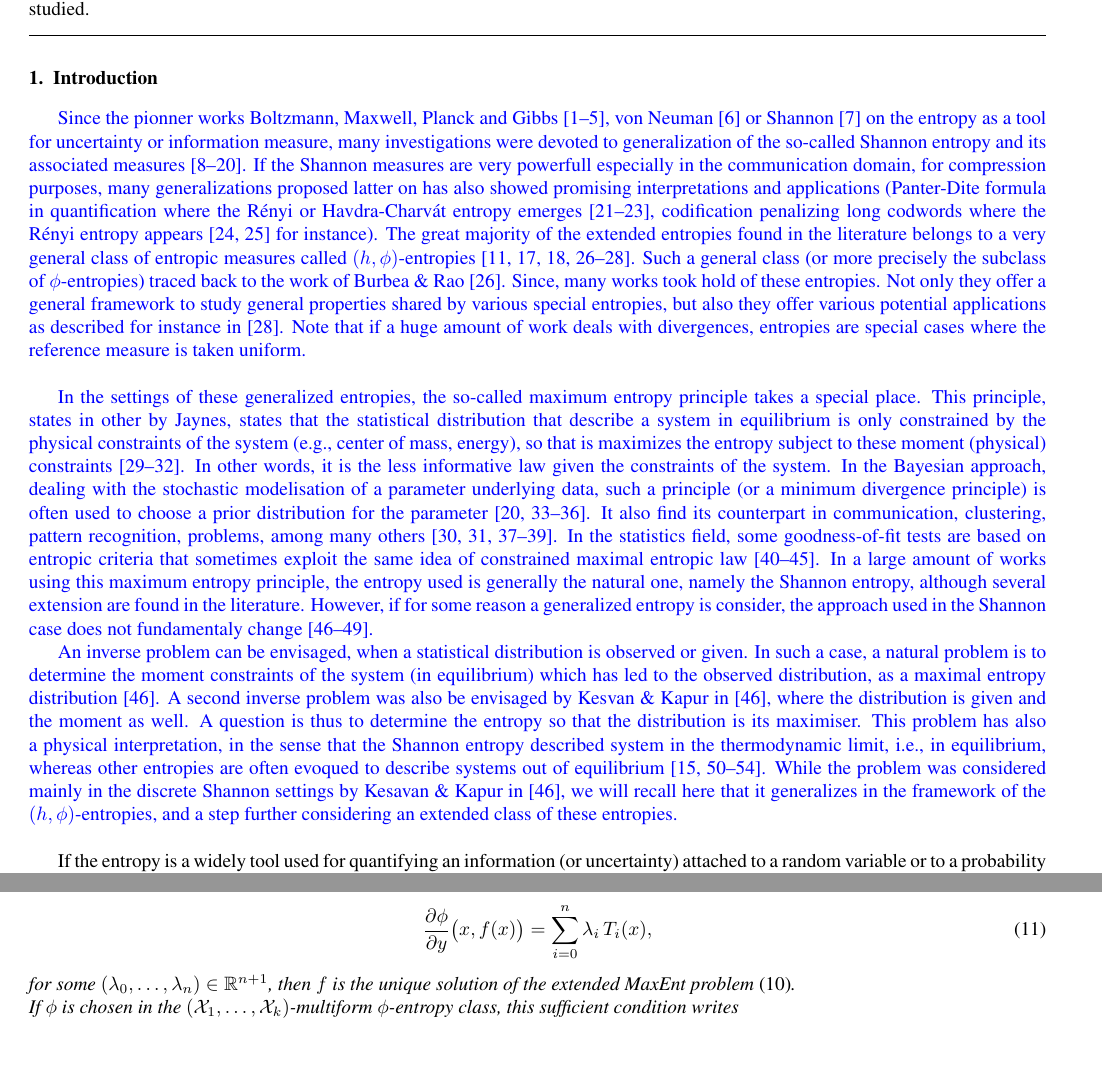
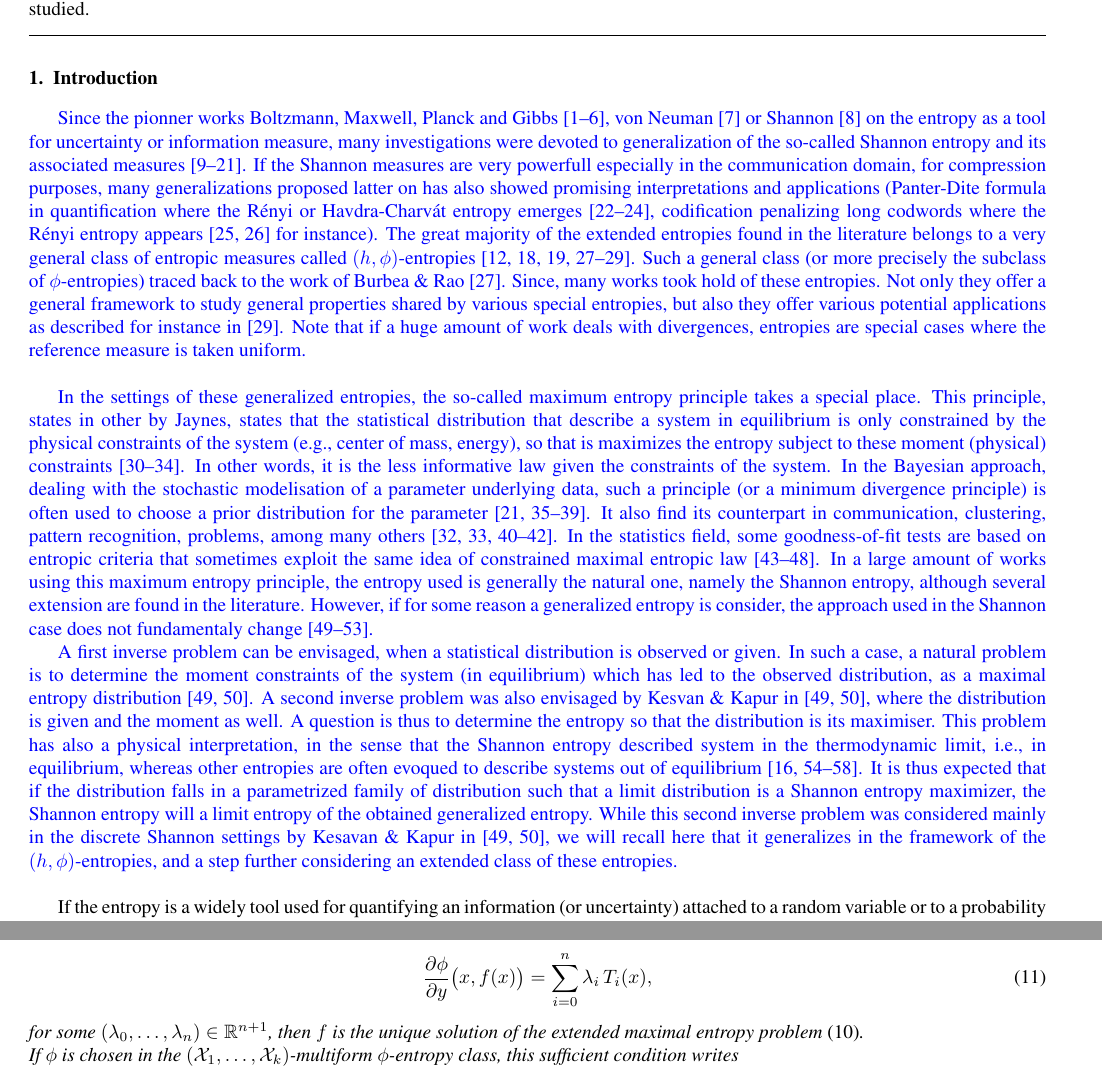
Before and after one commit to jfbercher/SZ, a LaTeX paper (New_entropies_v10.tex): two parts of pages 1 and 4 of 16, joined at a grey line, cut so that both start at the same text, the shorter picture padded with empty space. Compiled offline with pdfLaTeX.

Commit message:
31MArs_SZ

```diff
--- a/New_entropies_v10.tex
+++ b/New_entropies_v10.tex
@@ -112,7 +112,7 @@
 
 % Bol96, 98
 \SZ{Since the  pionner works  Boltzmann, Maxwell, Planck  and Gibbs~\cite{Bol64,
-    Pla15,   Nie52:v2,    Jay65,   MulMul09},   von    Neuman~\cite{vNeu27}   or
+    Gib02,  Pla15,  Nie52:v2,  Jay65,  MulMul09},  von  Neuman~\cite{vNeu27}  or
   Shannon~\cite{Sha48} on the  entropy as a tool for  uncertainty or information
   measure, many  investigations were devoted to generalization  of the so-called
   Shannon  entropy  and its  associated  measures~\cite{Ren61, Var66,  HavCha67,
@@ -141,38 +141,42 @@
   states that the statistical distribution that describe a system in equilibrium
   is only constrained by the physical constraints of the system (e.g., center of
   mass,  energy), so  that  is maximizes  the  entropy subject  to these  moment
-  (physical) constraints~\cite{Jay57,  Kap89, Arn01, CovTho06}.  In other words,
-  it is  the less informative law given  the constraints of the  system.  In the
-  Bayesian  approach, dealing with  the stochastic  modelisation of  a parameter
-  underlying data, such a principle (or a minimum divergence principle) is often
-  used  to choose  a prior  distribution for  the  parameter~\cite{Jay68, Csi91,
-    Bas13,  FriSri08, Rob07}.  It  also find  its counterpart  in communication,
-  clustering,  pattern  recognition,  problems, among  many  others~\cite{Kap89,
-    JonByr90,  Arn01,  HerMa02,  ParBer09}.    In  the  statistics  field,  some
-  goodness-of-fit tests  are based on  entropic criteria that  sometimes exploit
-  the same  idea of constrained maximal entropic  law~\cite{Vas76, Gok83, Son02,
-    Leq14,  Leq15, GirReg15}.  In  a large  amount of  works using  this maximum
-  entropy principle, the  entropy used is generally the  natural one, namely the
-  Shannon  entropy, although  several  extension are  found  in the  literature.
-  However, if  for some reason a  generalized entropy is  consider, the approach
-  used  in  the  Shannon   case  does  not  fundamentaly  change~\cite{KesKap89,
-    BorLew91:03, BorLew91:05, BorLew93}.
-
-  An  inverse problem  can  be  envisaged, when  a  statistical distribution  is
+  (physical)  constraints~\cite{Jay57,  Jay57:2,  Kap89, Arn01,  CovTho06}.   In
+  other  words, it  is the  less informative  law given  the constraints  of the
+  system.  In the Bayesian approach, dealing with the stochastic modelisation of
+  a  parameter  underlying data,  such  a  principle  (or a  minimum  divergence
+  principle)   is  often   used  to   choose  a   prior  distribution   for  the
+  parameter~\cite{Jay68, Fou90,  Csi91, Bas13,  FriSri08, Rob07}.  It  also find
+  its counterpart  in communication, clustering,  pattern recognition, problems,
+  among many  others~\cite{Kap89, JonByr90,  Arn01, HerMa02, ParBer09}.   In the
+  statistics field,  some goodness-of-fit tests  are based on  entropic criteria
+  that  sometimes  exploit  the   same  idea  of  constrained  maximal  entropic
+  law~\cite{Vas76, Gok83, Son02, Leq14, Leq15,  GirReg15}.  In a large amount of
+  works using this maximum entropy  principle, the entropy used is generally the
+  natural one, namely the Shannon  entropy, although several extension are found
+  in  the literature.   However, if  for some  reason a  generalized  entropy is
+  consider,  the  approach  used  in  the Shannon  case  does  not  fundamentaly
+  change~\cite{KesKap89, KesKap90, BorLew91:03, BorLew91:05, BorLew93}.
+
+  A first inverse  problem can be envisaged, when  a statistical distribution is
   observed  or given. In  such a  case, a  natural problem  is to  determine the
   moment  constraints  of the  system  (in equilibrium)  which  has  led to  the
-  observed  distribution, as a  maximal entropy  distribution~\cite{KesKap89}. A
-  second   inverse  problem   was  also   be  envisaged   by  Kesvan   \&  Kapur
-  in~\cite{KesKap89}, where the distribution is  given and the moment as well. A
-  question is  thus to  determine the  entropy so that  the distribution  is its
-  maximiser. This problem has also  a physical interpretation, in the sense that
-  the  Shannon entropy  described system  in the  thermodynamic limit,  i.e., in
-  equilibrium, whereas other entropies are often evoqued to describe systems out
-  of  equilibrium~\cite{Tsa88,  TsaMen98,  Tsa99,  Tsa09,  EssSch00,  ParBir05}.
-  While the  problem was considered mainly  in the discrete  Shannon settings by
-  Kesavan \& Kapur  in~\cite{KesKap89}, we will recall here  that it generalizes
-  in the framework  of the $(h,\phi)$-entropies, and a  step further considering
-  an extended class of these entropies.}
+  observed  distribution,  as  a  maximal  entropy  distribution~\cite{KesKap89,
+    KesKap90}. A  second inverse problem was  also envisaged by  Kesvan \& Kapur
+  in~\cite{KesKap89, KesKap90},  where the distribution is given  and the moment
+  as well. A question is thus  to determine the entropy so that the distribution
+  is  its maximiser. This  problem has  also a  physical interpretation,  in the
+  sense that  the Shannon entropy  described system in the  thermodynamic limit,
+  i.e., in  equilibrium, whereas other  entropies are often evoqued  to describe
+  systems  out  of equilibrium~\cite{Tsa88,  TsaMen98,  Tsa99, Tsa09,  EssSch00,
+    ParBir05}.   It  is  thus expected  that  if  the  distribution falls  in  a
+  parametrized  family of  distribution  such  that a  limit  distribution is  a
+  Shannon entropy  maximizer, the  Shannon entropy will  a limit entropy  of the
+  obtained  generalized   entropy.   While  this  second   inverse  problem  was
+  considered  mainly  in the  discrete  Shannon  settings  by Kesavan  \&  Kapur
+  in~\cite{KesKap89, KesKap90}, we  will recall here that it  generalizes in the
+  framework  of the  $(h,\phi)$-entropies,  and a  step  further considering  an
+  extended class of these entropies.}
 
 \
 
@@ -628,9 +633,10 @@ T_i(x),
   \end{equation}
   %
   for  some  $(\lambda_0,\ldots,\lambda_n) \in  \Rset^{n+1}$,  then  $f$ is  the
-  unique solution of  the extended MaxEnt problem~\eqref{eq:MaxEntAsym}.\newline
-  If $\phi$ is  chosen in the $(\X_1 ,  \ldots , \X_k)$-multiform $\phi$-entropy
-  class, this sufficient condition writes
+  unique      solution      of       the      extended      maximal      entropy
+  problem~\eqref{eq:MaxEntAsym}.\newline  If $\phi$  is chosen  in the  $(\X_1 ,
+  \ldots  ,  \X_k)$-multiform $\phi$-entropy  class,  this sufficient  condition
+  writes
   %
   \begin{equation}\label{eq:sol-multiform_phi}
   \sum_{l=1}^k \phi_l'\big(f(x)\big) \, \un_{\X_l}(x) =
```
Also changed, not shown: New_entropies.bib (+91 -21 lines), New_entropies_v10.bbl, New_entropies_v10.pdf, New_entropies_v10.tex (79 more changed lines), 4 other files.
